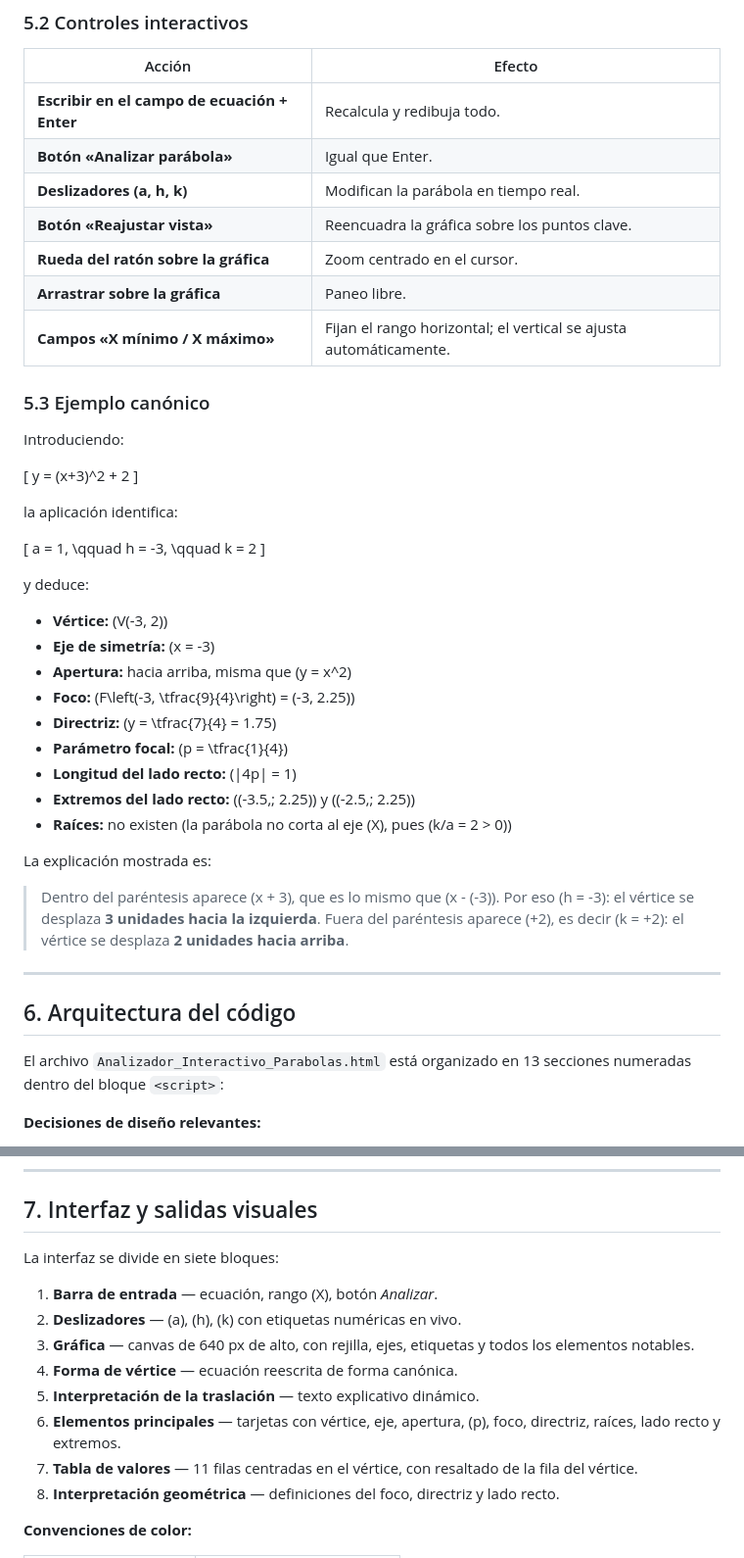
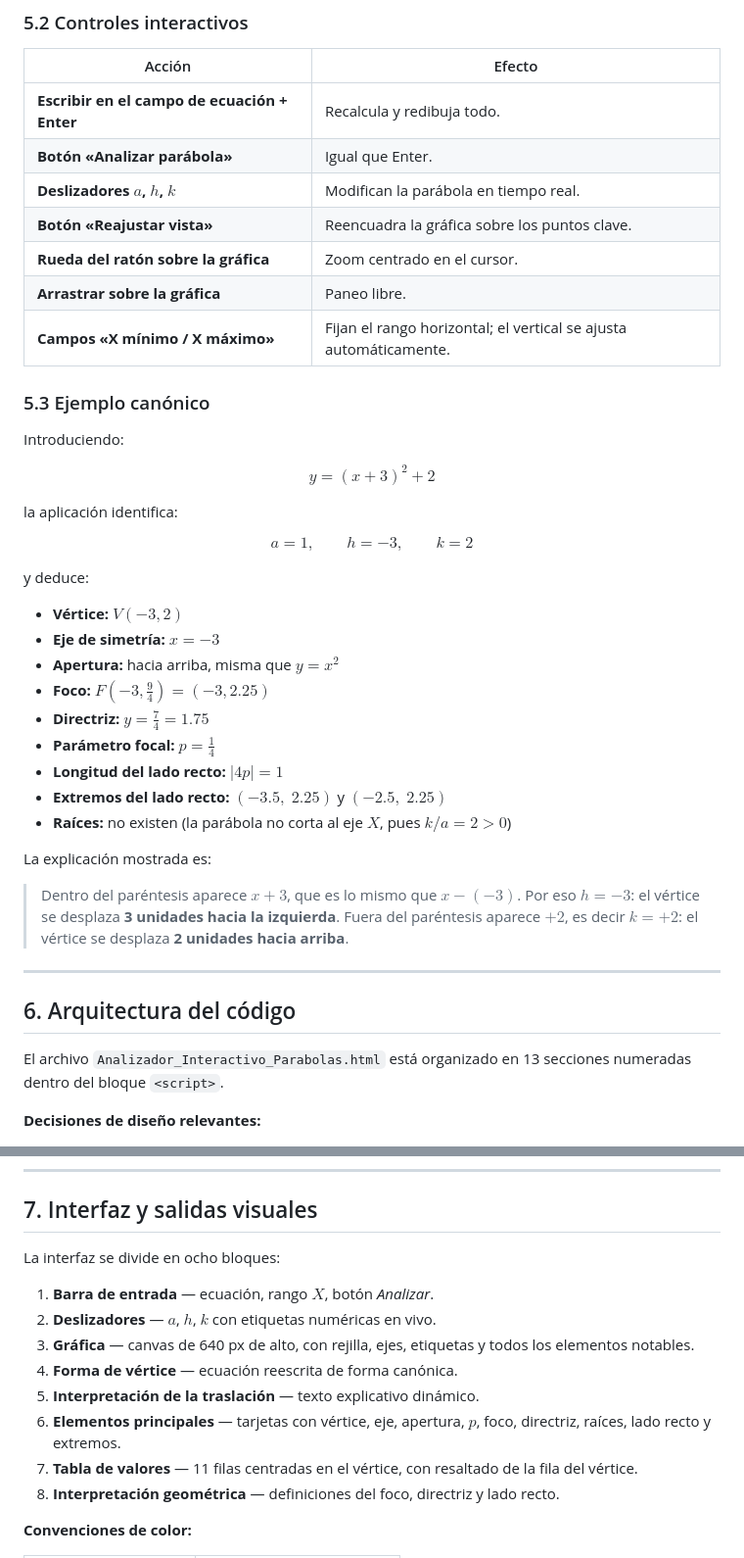
Before and after one commit to jcteacher-lab/analizadordeparabolas, a Markdown page: README.md, 2 parts joined by grey strips. Shown at 98% size. GitHub-like rendering.

```diff
--- a/README.md
+++ b/README.md
@@ -163,7 +161,7 @@ Se aceptan indistintamente `^2` y `²`, así como los signos menos tipográficos
 |--------|--------|
 | **Escribir en el campo de ecuación + Enter** | Recalcula y redibuja todo. |
 | **Botón «Analizar parábola»** | Igual que Enter. |
-| **Deslizadores \(a, h, k\)** | Modifican la parábola en tiempo real. |
+| **Deslizadores $a$, $h$, $k$** | Modifican la parábola en tiempo real. |
 | **Botón «Reajustar vista»** | Reencuadra la gráfica sobre los puntos clave. |
 | **Rueda del ratón sobre la gráfica** | Zoom centrado en el cursor. |
 | **Arrastrar sobre la gráfica** | Paneo libre. |
@@ -173,38 +171,43 @@ Se aceptan indistintamente `^2` y `²`, así como los signos menos tipográficos
 
 Introduciendo:
 
-\[
+$$
 y = (x+3)^2 + 2
-\]
+$$
 
 la aplicación identifica:
 
-\[
+$$
 a = 1, \qquad h = -3, \qquad k = 2
-\]
+$$
 
 y deduce:
 
-- **Vértice:** \(V(-3, 2)\)
-- **Eje de simetría:** \(x = -3\)
-- **Apertura:** hacia arriba, misma que \(y = x^2\)
-- **Foco:** \(F\left(-3, \tfrac{9}{4}\right) = (-3, 2.25)\)
-- **Directriz:** \(y = \tfrac{7}{4} = 1.75\)
-- **Parámetro focal:** \(p = \tfrac{1}{4}\)
-- **Longitud del lado recto:** \(|4p| = 1\)
-- **Extremos del lado recto:** \((-3.5,\; 2.25)\) y \((-2.5,\; 2.25)\)
-- **Raíces:** no existen (la parábola no corta al eje \(X\), pues \(k/a = 2 > 0\))
+- **Vértice:** $V(-3, 2)$
+- **Eje de simetría:** $x = -3$
+- **Apertura:** hacia arriba, misma que $y = x^2$
+- **Foco:** $F\left(-3, \tfrac{9}{4}\right) = (-3, 2.25)$
+- **Directriz:** $y = \tfrac{7}{4} = 1.75$
+- **Parámetro focal:** $p = \tfrac{1}{4}$
+- **Longitud del lado recto:** $\vert 4p \vert = 1$
+- **Extremos del lado recto:** $(-3.5,\; 2.25)$ y $(-2.5,\; 2.25)$
+- **Raíces:** no existen (la parábola no corta al eje $X$, pues $k/a = 2 > 0$)
 
 La explicación mostrada es:
 
-> Dentro del paréntesis aparece \(x + 3\), que es lo mismo que \(x - (-3)\). Por eso \(h = -3\): el vértice se desplaza **3 unidades hacia la izquierda**. Fuera del paréntesis aparece \(+2\), es decir \(k = +2\): el vértice se desplaza **2 unidades hacia arriba**.
+> Dentro del paréntesis aparece $x + 3$, que es lo mismo que $x - (-3)$. Por eso $h = -3$: el vértice se desplaza **3 unidades hacia la izquierda**. Fuera del paréntesis aparece $+2$, es decir $k = +2$: el vértice se desplaza **2 unidades hacia arriba**.
 
 ---
 
 ## 6. Arquitectura del código
 
-El archivo `Analizador_Interactivo_Parabolas.html` está organizado en 13 secciones numeradas dentro del bloque `<script>`:
+El archivo `Analizador_Interactivo_Parabolas.html` está organizado en 13 secciones numeradas dentro del bloque `<script>`.
 
+<!-- Aquí puedes agregar la lista de las 13 secciones, por ejemplo:
+1. Constantes y utilidades
+2. Parser
+...
+-->
 
 **Decisiones de diseño relevantes:**
 
@@ -218,14 +221,14 @@ El archivo `Analizador_Interactivo_Parabolas.html` está organizado en 13 seccio
 
 ## 7. Interfaz y salidas visuales
 
-La interfaz se divide en siete bloques:
+La interfaz se divide en ocho bloques:
 
-1. **Barra de entrada** — ecuación, rango \(X\), botón *Analizar*.
-2. **Deslizadores** — \(a\), \(h\), \(k\) con etiquetas numéricas en vivo.
+1. **Barra de entrada** — ecuación, rango $X$, botón *Analizar*.
+2. **Deslizadores** — $a$, $h$, $k$ con etiquetas numéricas en vivo.
 3. **Gráfica** — canvas de 640 px de alto, con rejilla, ejes, etiquetas y todos los elementos notables.
 4. **Forma de vértice** — ecuación reescrita de forma canónica.
 5. **Interpretación de la traslación** — texto explicativo dinámico.
-6. **Elementos principales** — tarjetas con vértice, eje, apertura, \(p\), foco, directriz, raíces, lado recto y extremos.
+6. **Elementos principales** — tarjetas con vértice, eje, apertura, $p$, foco, directriz, raíces, lado recto y extremos.
 7. **Tabla de valores** — 11 filas centradas en el vértice, con resaltado de la fila del vértice.
 8. **Interpretación geométrica** — definiciones del foco, directriz y lado recto.
 
```
Also changed, not shown: other parts of README.md (+54 -56 lines).
